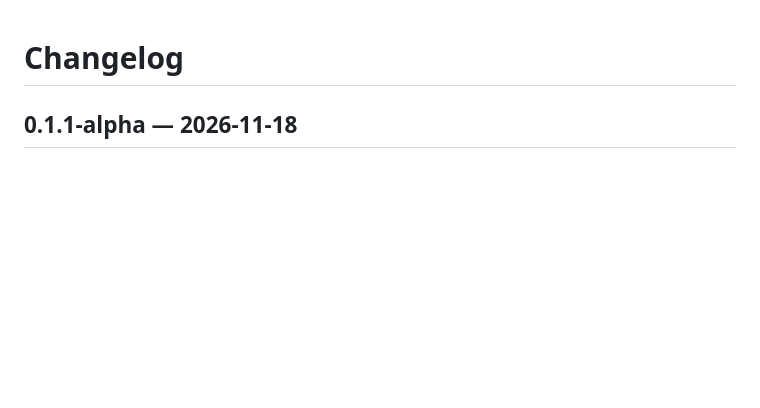
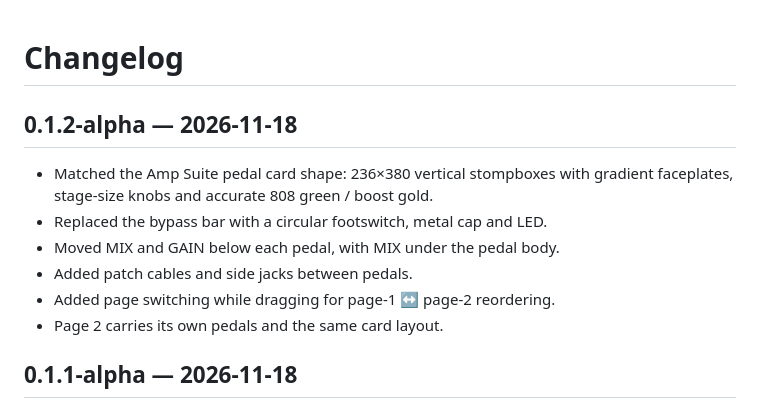
Before and after one commit to tylorismusic-commits/pedal-suite, a Markdown page: CHANGELOG.md, the part around the change. GitHub-like rendering; blank space fills up the shorter version.

```diff
--- a/CHANGELOG.md
+++ b/CHANGELOG.md
@@ -1,4 +1,14 @@
 # Changelog
+
+## 0.1.2-alpha — 2026-11-18
+
+- Matched the Amp Suite pedal card shape: 236×380 vertical stompboxes with
+  gradient faceplates, stage-size knobs and accurate 808 green / boost gold.
+- Replaced the bypass bar with a circular footswitch, metal cap and LED.
+- Moved MIX and GAIN below each pedal, with MIX under the pedal body.
+- Added patch cables and side jacks between pedals.
+- Added page switching while dragging for page-1 ↔ page-2 reordering.
+- Page 2 carries its own pedals and the same card layout.
 
 ## 0.1.1-alpha — 2026-11-18
 
```
Also changed, not shown: README.md (+4 -3 lines), docs/pedal-about.png, docs/pedal-board-page2.png, docs/pedal-board.png, docs/pedal-browser.png, docs/pedal-presets.png, 7 other files.
